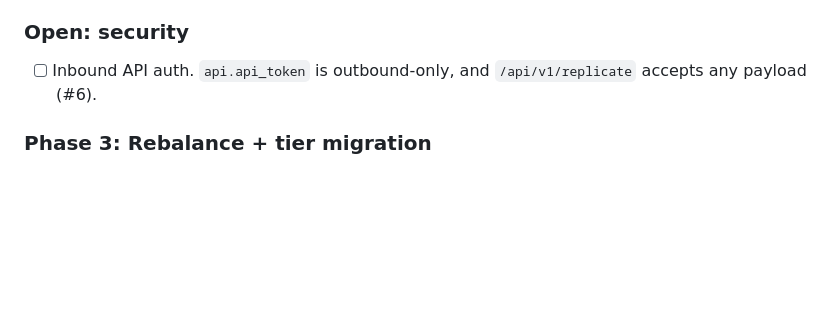
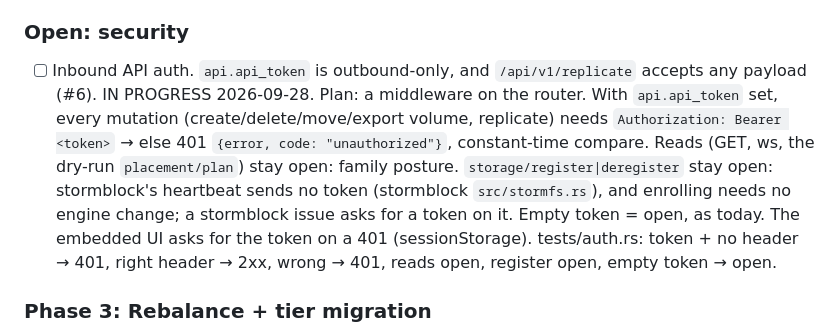
Before and after one commit to glennswest/stormstorage, a Markdown page: CLAUDE.md, the part around the change. Rendered like a GitHub page; blank space fills up the shorter version.

Commit message:
docs: work plan — inbound API auth (#6)

```diff
--- a/CLAUDE.md
+++ b/CLAUDE.md
@@ -218,6 +218,17 @@ On a node stormstorage saw 0 nodes/pools/volumes while its stormblock had
 ### Open: security
 - [ ] Inbound API auth. `api.api_token` is outbound-only, and
       `/api/v1/replicate` accepts any payload (#6).
+      IN PROGRESS 2026-09-28. Plan: a middleware on the router. With
+      `api.api_token` set, every mutation (create/delete/move/export
+      volume, replicate) needs `Authorization: Bearer <token>` → else 401
+      `{error, code: "unauthorized"}`, constant-time compare. Reads (GET,
+      ws, the dry-run `placement/plan`) stay open: family posture.
+      `storage/register|deregister` stay open: stormblock's heartbeat sends
+      no token (stormblock `src/stormfs.rs`), and enrolling needs no engine
+      change; a stormblock issue asks for a token on it. Empty token = open,
+      as today. The embedded UI asks for the token on a 401 (sessionStorage).
+      tests/auth.rs: token + no header → 401, right header → 2xx, wrong →
+      401, reads open, register open, empty token → open.
 
 ### Phase 3: Rebalance + tier migration
 - [ ] Pool watermarks; policy-driven leg moves to new nodes/shelves/clusters
```
